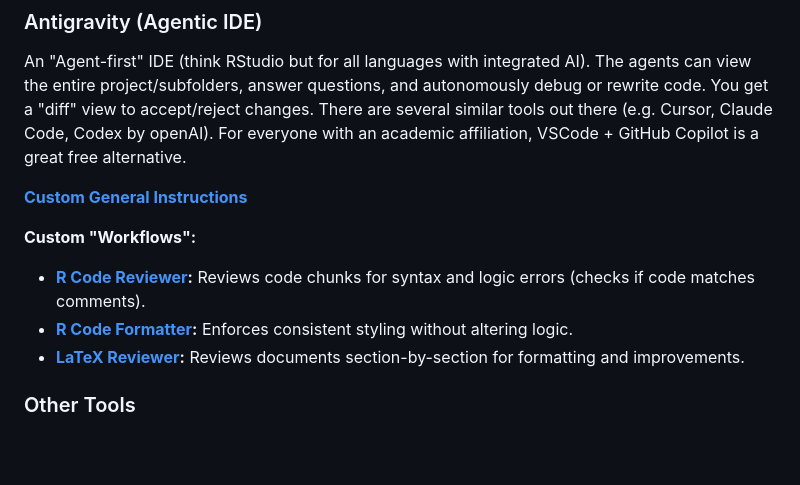
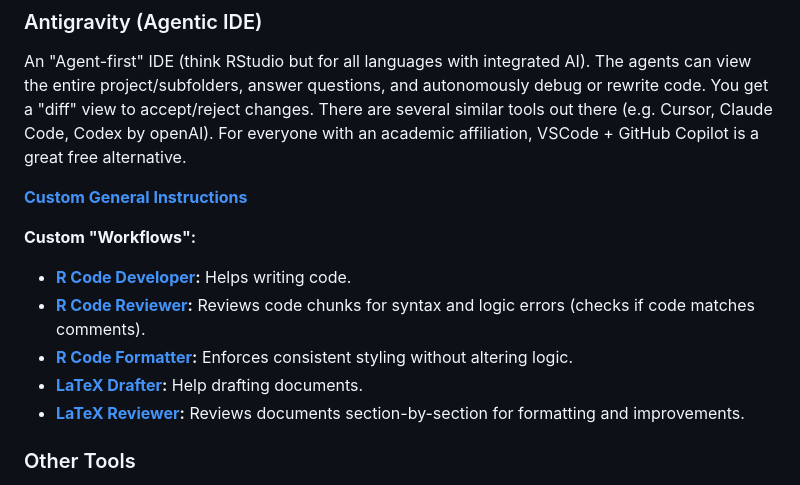
Before and after one commit to LucasBuetje/ai-resources, a Markdown page: README.md, the part around the change. Rendered like a GitHub page; blank space fills up the shorter version.

Commit message:
Add R Dev and LaTeX Drafter to custom workflows

```diff
--- a/README.md
+++ b/README.md
@@ -35,9 +35,12 @@ An "Agent-first" IDE (think RStudio but for all languages with integrated AI). T
 **[Custom General Instructions](Antigravity/antigravity_general_instructions.md)**
 
 **Custom "Workflows":**
+*   **[R Code Developer](Antigravity/r-development/r-development.md):** Helps writing code.
 *   **[R Code Reviewer](Antigravity/r-code-auditing/r-code-auditing.md):** Reviews code chunks for syntax and logic errors (checks if code matches comments).
 *   **[R Code Formatter](Antigravity/r-code-formatter/r-code-formatter.md):** Enforces consistent styling without altering logic.
+*   **[LaTeX Drafter](Antigravity/latex-drafting/latex-drafting.md):** Help drafting documents.
 *   **[LaTeX Reviewer](Antigravity/latex-auditing/latex-auditing.md):** Reviews documents section-by-section for formatting and improvements.
+
 
 ### Other Tools
 *   **NotebookLM:** Upload your own documents to ask questions or create media from it. Many students love it for studying with flashcards etc. My use case: Uploading a paper to create a podcast for train rides.
```
